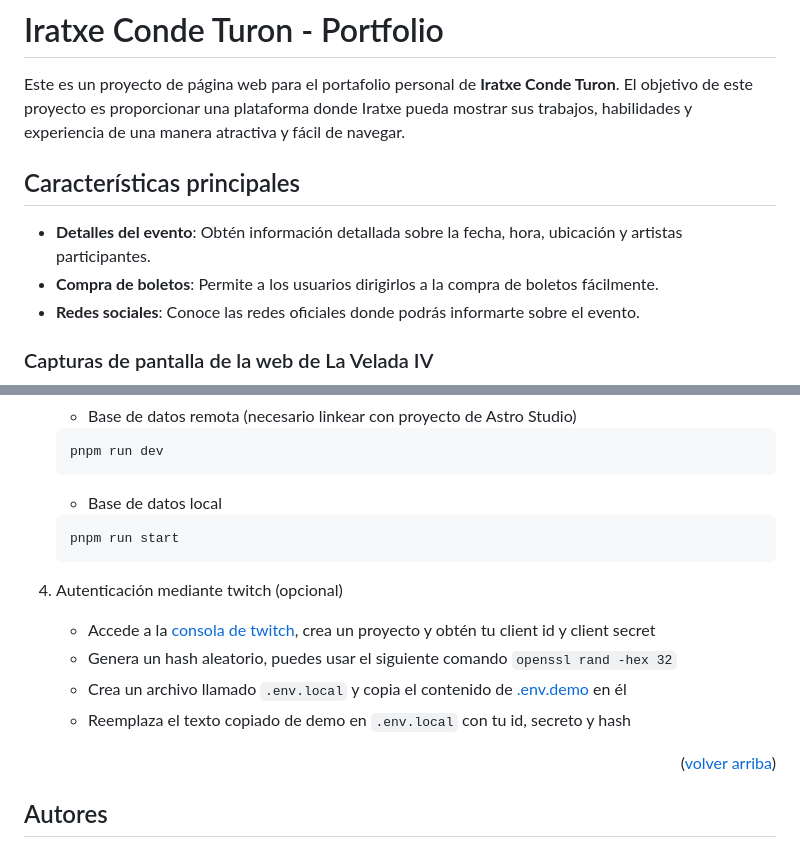
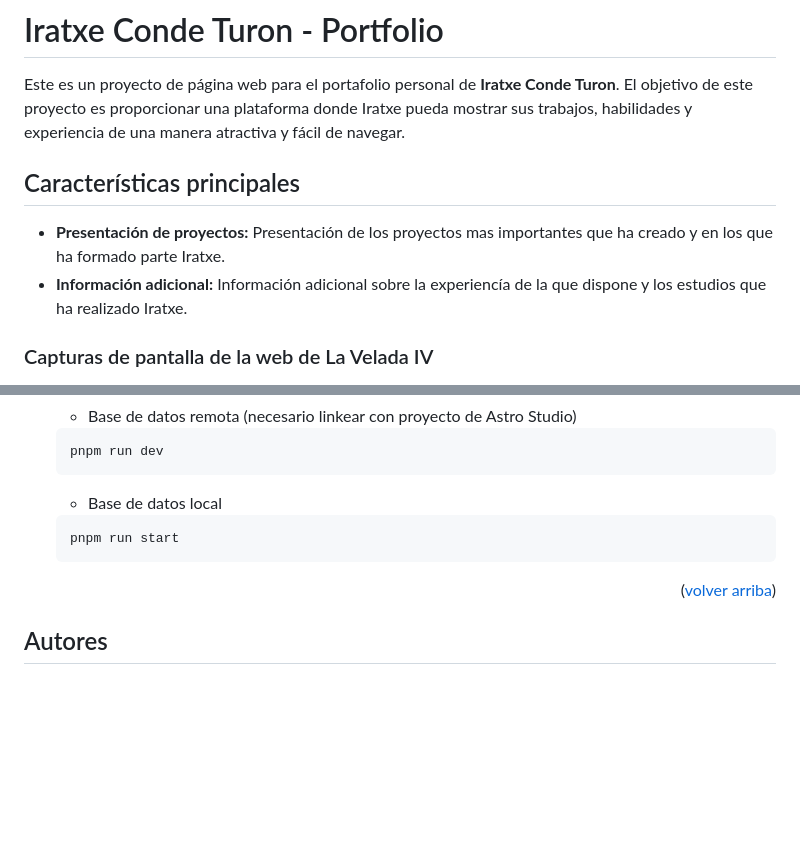
Before and after one commit to aitordsgn/portfolio-iratxe, a Markdown page: README.md, 2 parts joined by grey strips. Drawn GitHub-style; folded sections open; blank space fills up the shorter version.

````diff
--- a/README.md
+++ b/README.md
@@ -4,11 +4,11 @@
 Este es un proyecto de página web para el portafolio personal de **Iratxe Conde Turon**. El objetivo de este proyecto es proporcionar una plataforma donde Iratxe pueda mostrar sus trabajos, habilidades y experiencia de una manera atractiva y fácil de navegar.
 
 
+
 ## Características principales
 
-- **Detalles del evento**: Obtén información detallada sobre la fecha, hora, ubicación y artistas participantes.
-- **Compra de boletos**: Permite a los usuarios dirigirlos a la compra de boletos fácilmente.
-- **Redes sociales**: Conoce las redes oficiales donde podrás informarte sobre el evento.
+- **Presentación de proyectos:** Presentación de los proyectos mas importantes que ha creado y en los que ha formado parte Iratxe.
+- **Información adicional:** Información adicional sobre la experiencía de la que dispone y los estudios que ha realizado Iratxe.
 
 
 ### Capturas de pantalla de la web de La Velada IV
@@ -143,12 +143,6 @@ Por favor, consulta nuestra [guía de contribución](https://github.com/aitordsg
    pnpm run start
    ```
 
-4. Autenticación mediante twitch (opcional)
-   - Accede a la [consola de twitch](https://dev.twitch.tv/), crea un proyecto y obtén tu client id y client secret
-   - Genera un hash aleatorio, puedes usar el siguiente comando ```openssl rand -hex 32```
-   - Crea un archivo llamado ```.env.local``` y copia el contenido de [.env.demo](.env.demo) en él
-   - Reemplaza el texto copiado de demo en ```.env.local``` con tu id, secreto y hash
-
 <p align="right">(<a href="#readme-top">volver arriba</a>)</p>
 
 ## Autores
````
